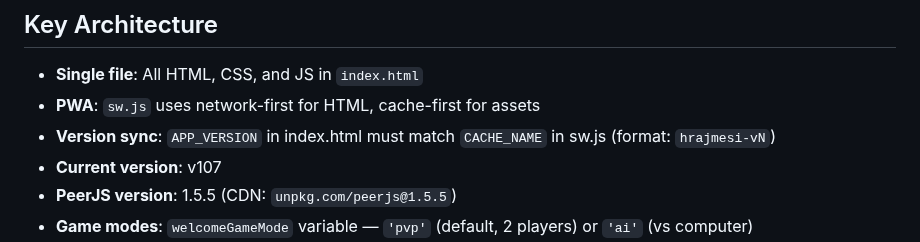
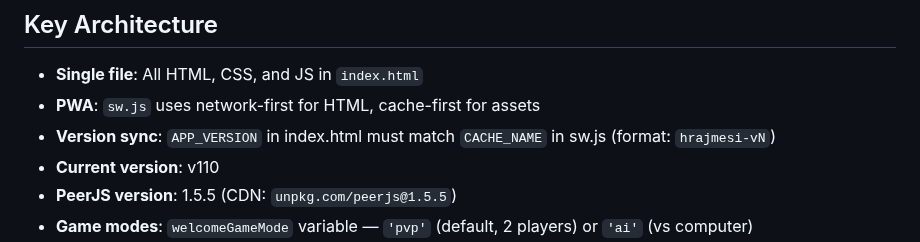
Before and after one commit to DusanOravsky/hry_deti_dusko, a Markdown page: CLAUDE.md, the part around the change. Drawn GitHub-style.

Commit message:
docs: update version to v110
Co-Authored-By: Claude Opus 4.6 <noreply@anthropic.com>

```diff
--- a/CLAUDE.md
+++ b/CLAUDE.md
@@ -9,7 +9,7 @@ Single-file PWA game collection for kids. Everything is in `index.html` (~14600
 - **Single file**: All HTML, CSS, and JS in `index.html`
 - **PWA**: `sw.js` uses network-first for HTML, cache-first for assets
 - **Version sync**: `APP_VERSION` in index.html must match `CACHE_NAME` in sw.js (format: `hrajmesi-vN`)
-- **Current version**: v107
+- **Current version**: v110
 - **PeerJS version**: 1.5.5 (CDN: `unpkg.com/peerjs@1.5.5`)
 - **Game modes**: `welcomeGameMode` variable — `'pvp'` (default, 2 players) or `'ai'` (vs computer)
 - **Mobile nav**: 3-level navigation — welcome → game picker → game view
```
Also changed, not shown: README.md (+1 -1 lines).
